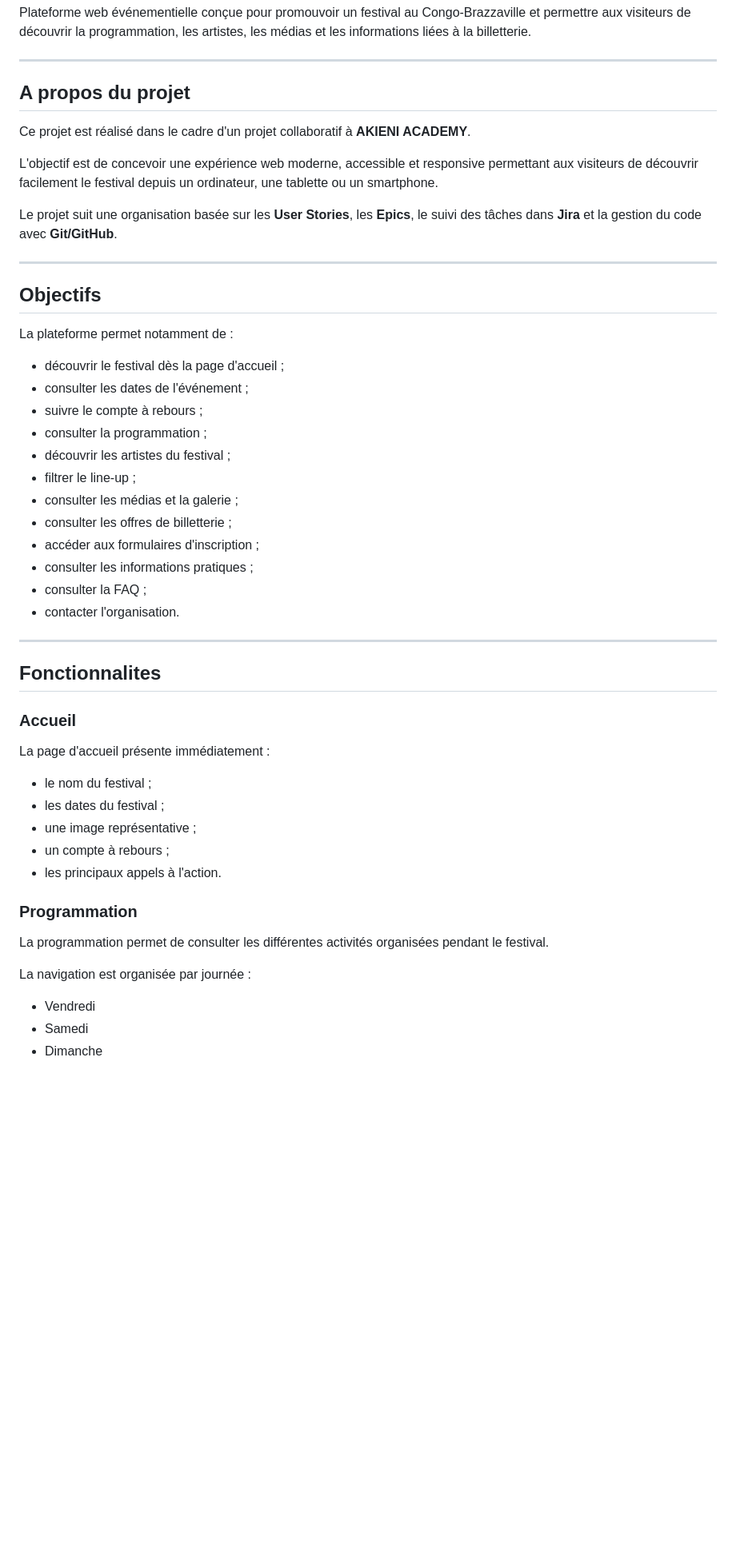
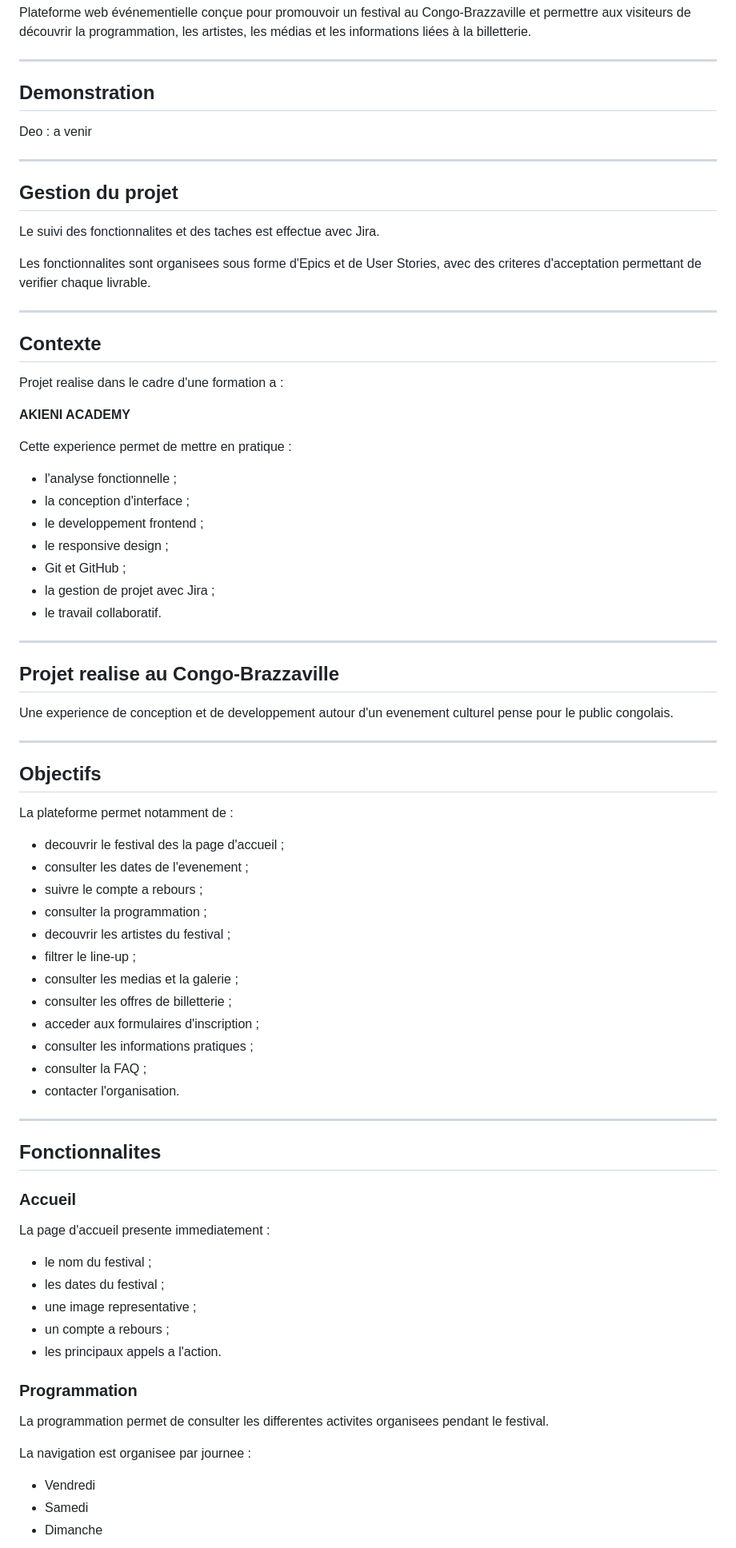
Before and after one commit to babacleven/festival-sape-lumiere, a Markdown page: README.md, the part around one of its changes. Shown at 80% size. Rendered like a GitHub page; blank space fills up the shorter version.

Commit message:
docs: ajouter sections demo, contexte, equipe reformulee, licence

```diff
--- a/README.md
+++ b/README.md
@@ -6,18 +6,43 @@ les artistes, les médias et les informations liées à la billetterie.
 
 ---
 
-## A propos du projet
+## Demonstration
 
-Ce projet est réalisé dans le cadre d'un projet collaboratif à
-**AKIENI ACADEMY**.
+Deo : a venir
 
-L'objectif est de concevoir une expérience web moderne, accessible et
-responsive permettant aux visiteurs de découvrir facilement le festival
-depuis un ordinateur, une tablette ou un smartphone.
+---
 
-Le projet suit une organisation basée sur les **User Stories**, les
-**Epics**, le suivi des tâches dans **Jira** et la gestion du code avec
-**Git/GitHub**.
+## Gestion du projet
+
+Le suivi des fonctionnalites et des taches est effectue avec Jira.
+
+Les fonctionnalites sont organisees sous forme d'Epics et de User Stories,
+avec des criteres d'acceptation permettant de verifier chaque livrable.
+
+---
+
+## Contexte
+
+Projet realise dans le cadre d'une formation a :
+
+**AKIENI ACADEMY**
+
+Cette experience permet de mettre en pratique :
+
+- l'analyse fonctionnelle ;
+- la conception d'interface ;
+- le developpement frontend ;
+- le responsive design ;
+- Git et GitHub ;
+- la gestion de projet avec Jira ;
+- le travail collaboratif.
+
+---
+
+## Projet realise au Congo-Brazzaville
+
+Une experience de conception et de developpement autour d'un evenement
+culturel pense pour le public congolais.
 
 ---
 
@@ -25,15 +50,15 @@ Le projet suit une organisation basée sur les **User Stories**, les
 
 La plateforme permet notamment de :
 
-- découvrir le festival dès la page d'accueil ;
-- consulter les dates de l'événement ;
-- suivre le compte à rebours ;
+- decouvrir le festival des la page d'accueil ;
+- consulter les dates de l'evenement ;
+- suivre le compte a rebours ;
 - consulter la programmation ;
-- découvrir les artistes du festival ;
+- decouvrir les artistes du festival ;
 - filtrer le line-up ;
-- consulter les médias et la galerie ;
+- consulter les medias et la galerie ;
 - consulter les offres de billetterie ;
-- accéder aux formulaires d'inscription ;
+- acceder aux formulaires d'inscription ;
 - consulter les informations pratiques ;
 - consulter la FAQ ;
 - contacter l'organisation.
@@ -44,20 +69,20 @@ La plateforme permet notamment de :
 
 ### Accueil
 
-La page d'accueil présente immédiatement :
+La page d'accueil presente immediatement :
 
 - le nom du festival ;
 - les dates du festival ;
-- une image représentative ;
-- un compte à rebours ;
-- les principaux appels à l'action.
+- une image representative ;
+- un compte a rebours ;
+- les principaux appels a l'action.
 
 ### Programmation
 
-La programmation permet de consulter les différentes activités
-organisées pendant le festival.
+La programmation permet de consulter les differentes activites
+organisees pendant le festival.
 
-La navigation est organisée par journée :
+La navigation est organisee par journee :
 
 - Vendredi
 - Samedi
```
Also changed, not shown: other parts of README.md (+20 -16 lines).
